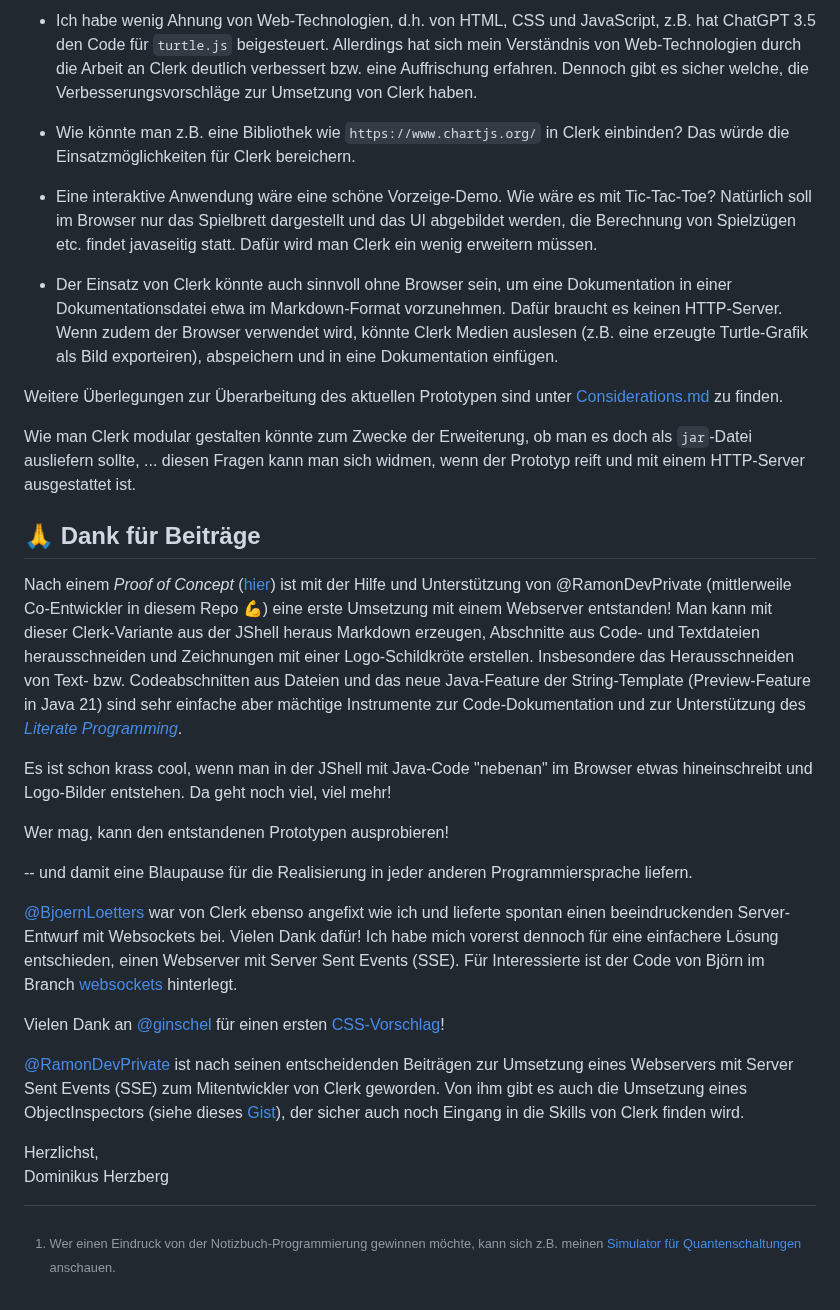
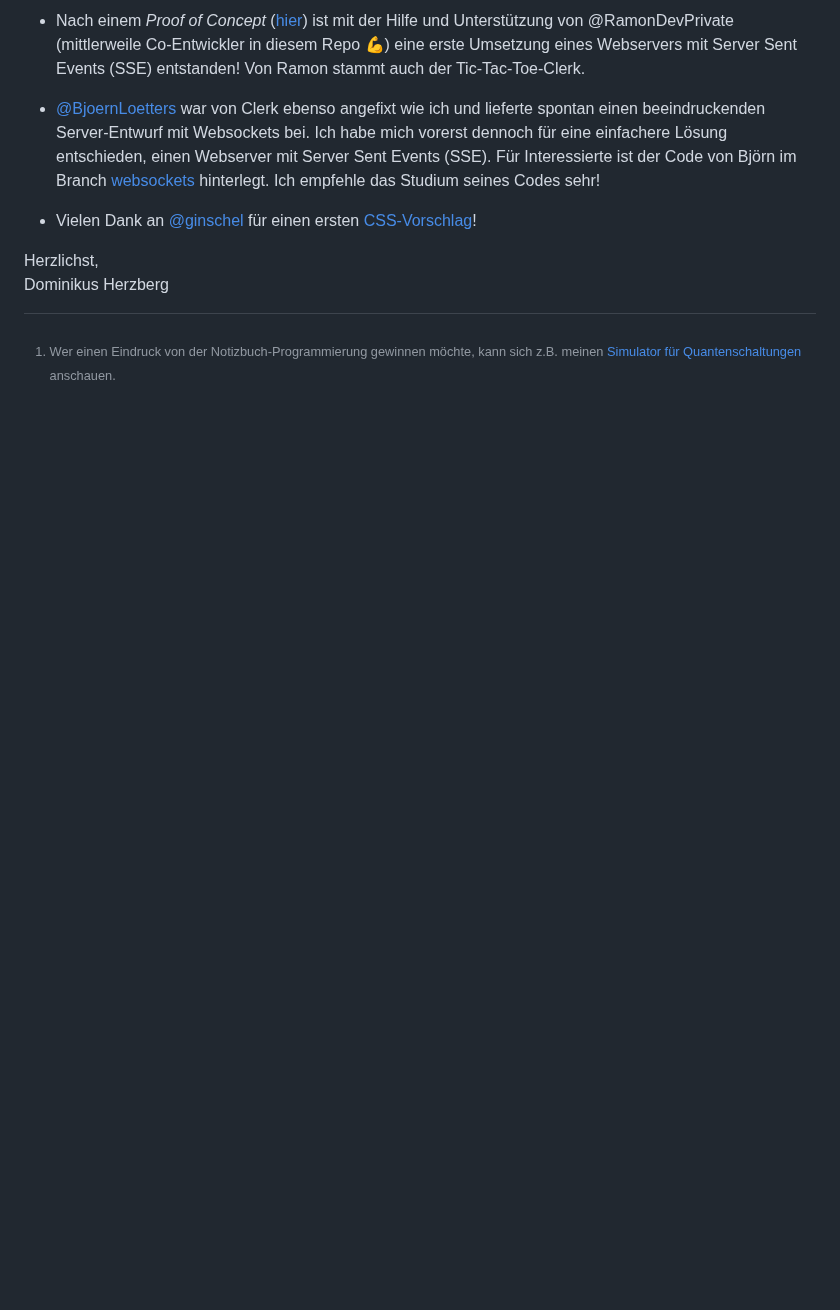
Before and after one commit to denkspuren/LiveViewProgramming, a Markdown page: README.md, the part around one of its changes. Drawn GitHub-style; blank space fills up the shorter version.

```diff
--- a/README.md
+++ b/README.md
@@ -152,32 +167,9 @@ Dazu ein paar Punkte, die mir in den Sinn kommen:
 
-* Ich habe wenig Ahnung von Web-Technologien, d.h. von HTML, CSS und JavaScript, z.B. hat ChatGPT 3.5 den Code für `turtle.js` beigesteuert. Allerdings hat sich mein Verständnis von Web-Technologien durch die Arbeit an Clerk deutlich verbessert bzw. eine Auffrischung erfahren. Dennoch gibt es sicher welche, die Verbesserungsvorschläge zur Umsetzung von Clerk haben.
+* Nach einem _Proof of Concept_ ([hier](https://github.com/denkspuren/clerk/releases/tag/0.1.0)) ist mit der Hilfe und Unterstützung von @RamonDevPrivate (mittlerweile Co-Entwickler in diesem Repo 💪) eine erste Umsetzung eines Webservers mit Server Sent Events (SSE) entstanden! Von Ramon stammt auch der Tic-Tac-Toe-Clerk.
 
-* Wie könnte man z.B. eine Bibliothek wie `https://www.chartjs.org/` in Clerk einbinden? Das würde die Einsatzmöglichkeiten für Clerk bereichern.
+* [@BjoernLoetters](https://github.com/kuchenkruste) war von Clerk ebenso angefixt wie ich und lieferte spontan einen beeindruckenden Server-Entwurf mit Websockets bei. Ich habe mich vorerst dennoch für eine einfachere Lösung entschieden, einen Webserver mit Server Sent Events (SSE). Für Interessierte ist der Code von Björn im Branch [websockets](https://github.com/denkspuren/clerk/tree/websockets) hinterlegt. Ich empfehle das Studium seines Codes sehr!
 
-* Eine interaktive Anwendung wäre eine schöne Vorzeige-Demo. Wie wäre es mit Tic-Tac-Toe? Natürlich soll im Browser nur das Spielbrett dargestellt und das UI abgebildet werden, die Berechnung von Spielzügen etc. findet javaseitig statt. Dafür wird man Clerk ein wenig erweitern müssen.
-
-* Der Einsatz von Clerk könnte auch sinnvoll ohne Browser sein, um eine Dokumentation in einer Dokumentationsdatei etwa im Markdown-Format vorzunehmen. Dafür braucht es keinen HTTP-Server. Wenn zudem der Browser verwendet wird, könnte Clerk Medien auslesen (z.B. eine erzeugte Turtle-Grafik als Bild exporteiren), abspeichern und in eine Dokumentation einfügen.
-
-Weitere Überlegungen zur Überarbeitung des aktuellen Prototypen sind unter [Considerations.md](Considerations.md) zu finden.
-
-Wie man Clerk modular gestalten könnte zum Zwecke der Erweiterung, ob man es doch als `jar`-Datei ausliefern sollte, ... diesen Fragen kann man sich widmen, wenn der Prototyp reift und mit einem HTTP-Server ausgestattet ist.
-
-## 🙏 Dank für Beiträge
-
-
-Nach einem _Proof of Concept_ ([hier](https://github.com/denkspuren/clerk/releases/tag/0.1.0)) ist mit der Hilfe und Unterstützung von @RamonDevPrivate (mittlerweile Co-Entwickler in diesem Repo 💪) eine erste Umsetzung mit einem Webserver entstanden! Man kann mit dieser Clerk-Variante aus der JShell heraus Markdown erzeugen, Abschnitte aus Code- und Textdateien herausschneiden und Zeichnungen mit einer Logo-Schildkröte erstellen. Insbesondere das Herausschneiden von Text- bzw. Codeabschnitten aus Dateien und das neue Java-Feature der String-Template (Preview-Feature in Java 21) sind sehr einfache aber mächtige Instrumente zur Code-Dokumentation und zur Unterstützung des [_Literate Programming_](https://en.wikipedia.org/wiki/Literate_programming).
-
-Es ist schon krass cool, wenn man in der JShell mit Java-Code "nebenan" im Browser etwas hineinschreibt und Logo-Bilder entstehen. Da geht noch viel, viel mehr!
-
-Wer mag, kann den entstandenen Prototypen ausprobieren!
-
--- und damit eine Blaupause für die Realisierung in jeder anderen Programmiersprache liefern.
-
-[@BjoernLoetters](https://github.com/kuchenkruste) war von Clerk ebenso angefixt wie ich und lieferte spontan einen beeindruckenden Server-Entwurf mit Websockets bei. Vielen Dank dafür! Ich habe mich vorerst dennoch für eine einfachere Lösung entschieden, einen Webserver mit Server Sent Events (SSE). Für Interessierte ist der Code von Björn im Branch [websockets](https://github.com/denkspuren/clerk/tree/websockets) hinterlegt.
-
-Vielen Dank an [@ginschel](https://github.com/ginschel) für einen ersten [CSS-Vorschlag](https://github.com/denkspuren/clerk/pull/5)!
-
-[@RamonDevPrivate](https://github.com/RamonDevPrivate) ist nach seinen entscheidenden Beiträgen zur Umsetzung eines Webservers mit Server Sent Events (SSE) zum Mitentwickler von Clerk geworden. Von ihm gibt es auch die Umsetzung eines ObjectInspectors (siehe dieses [Gist](https://gist.github.com/RamonDevPrivate/3bb187ef89b2666b1b1d00232100f5ee)), der sicher auch noch Eingang in die Skills von Clerk finden wird.
+* Vielen Dank an [@ginschel](https://github.com/ginschel) für einen ersten [CSS-Vorschlag](https://github.com/denkspuren/clerk/pull/5)!
 
 Herzlichst,<br>
 Dominikus Herzberg
```
Also changed, not shown: other parts of README.md (+30 -15 lines).
